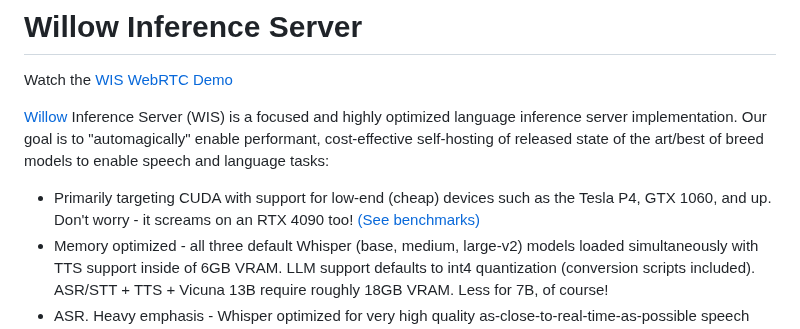
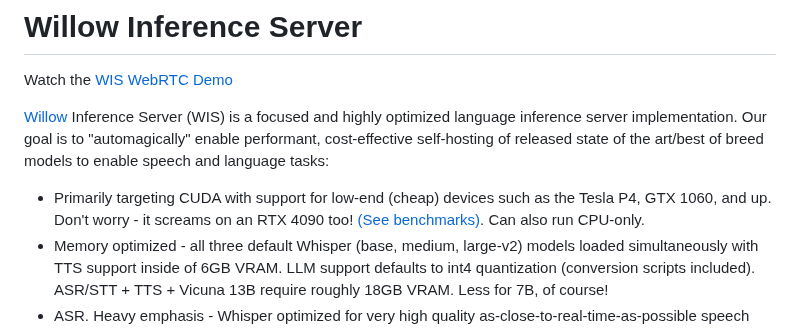
Before and after one commit to toverainc/willow-inference-server, a Markdown page: README.md, the part around the change. GitHub-like rendering.

```diff
--- a/README.md
+++ b/README.md
@@ -4,7 +4,7 @@ Watch the [WIS WebRTC Demo](https://www.youtube.com/watch?v=PxCO5eONqSQ)
 
 [Willow](https://github.com/toverainc/willow) Inference Server (WIS) is a focused and highly optimized language inference server implementation. Our goal is to "automagically" enable performant, cost-effective self-hosting of released state of the art/best of breed models to enable speech and language tasks:
 
-- Primarily targeting CUDA with support for low-end (cheap) devices such as the Tesla P4, GTX 1060, and up. Don't worry - it screams on an RTX 4090 too! [(See benchmarks)](#benchmarks)
+- Primarily targeting CUDA with support for low-end (cheap) devices such as the Tesla P4, GTX 1060, and up. Don't worry - it screams on an RTX 4090 too! [(See benchmarks)](#benchmarks). Can also run CPU-only.
 - Memory optimized - all three default Whisper (base, medium, large-v2) models loaded simultaneously with TTS support inside of 6GB VRAM. LLM support defaults to int4 quantization (conversion scripts included). ASR/STT + TTS + Vicuna 13B require roughly 18GB VRAM. Less for 7B, of course!
 - ASR. Heavy emphasis - Whisper optimized for very high quality as-close-to-real-time-as-possible speech recognition via a variety of means (Willow, WebRTC, POST a file, integration with devices and client applications, etc). Results in hundreds of milliseconds or less for most intended speech tasks.
 - TTS. Primarily provided for assistant tasks (like Willow!) and visually impaired users.
```
